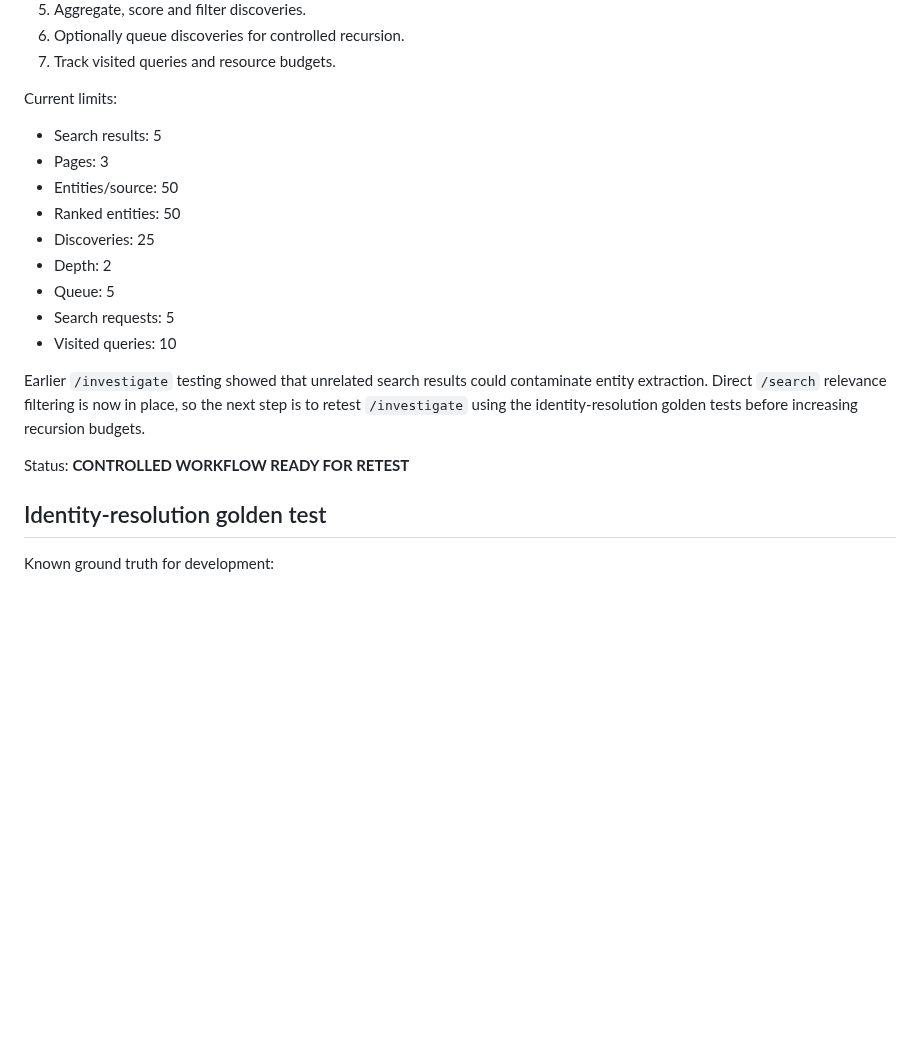
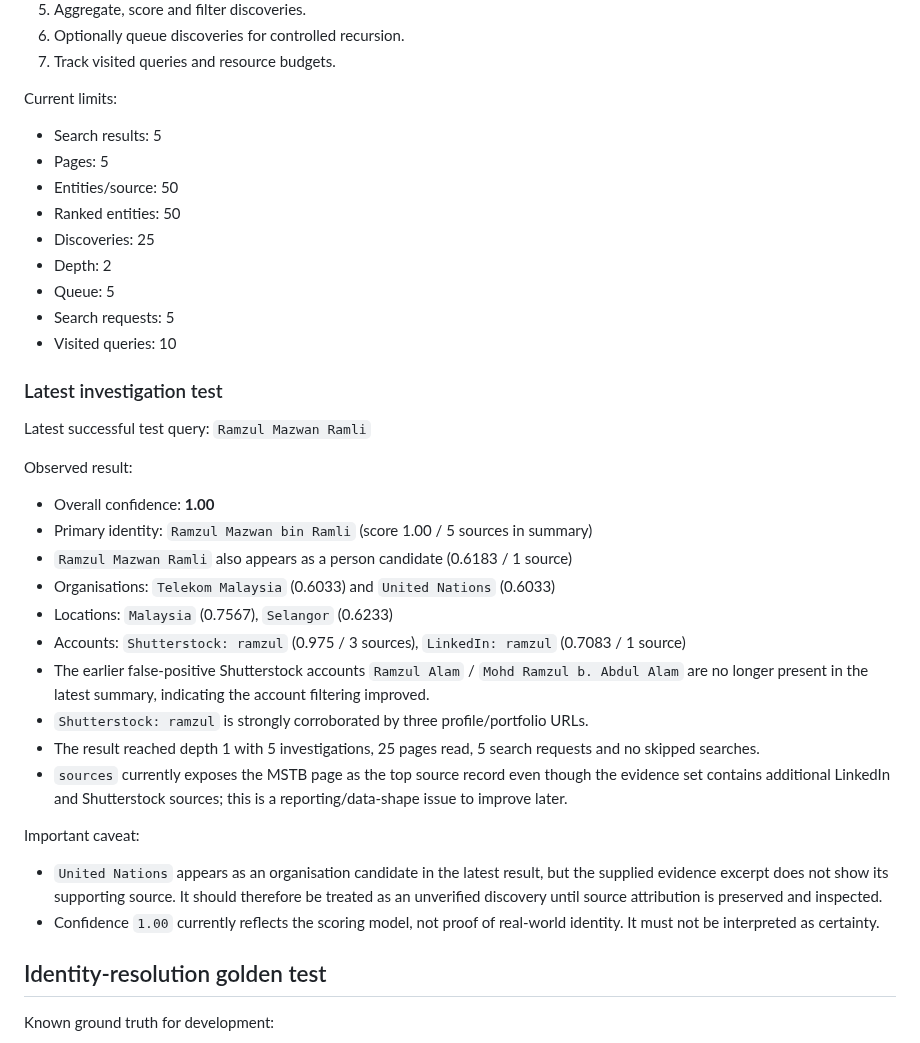
Before and after one commit to ramzulramli/free-osint-explorer, a Markdown page: PROJECT_STATUS.md, the part around one of its changes. Drawn GitHub-style; blank space fills up the shorter version.

```diff
--- a/PROJECT_STATUS.md
+++ b/PROJECT_STATUS.md
@@ -74,7 +69,7 @@ Controlled recursive workflow:
 
 Current limits:
 - Search results: 5
-- Pages: 3
+- Pages: 5
 - Entities/source: 50
 - Ranked entities: 50
 - Discoveries: 25
@@ -83,9 +78,25 @@ Current limits:
 - Search requests: 5
 - Visited queries: 10
 
-Earlier `/investigate` testing showed that unrelated search results could contaminate entity extraction. Direct `/search` relevance filtering is now in place, so the next step is to retest `/investigate` using the identity-resolution golden tests before increasing recursion budgets.
+### Latest investigation test
 
-Status: **CONTROLLED WORKFLOW READY FOR RETEST**
+Latest successful test query: `Ramzul Mazwan Ramli`
+
+Observed result:
+- Overall confidence: **1.00**
+- Primary identity: `Ramzul Mazwan bin Ramli` (score 1.00 / 5 sources in summary)
+- `Ramzul Mazwan Ramli` also appears as a person candidate (0.6183 / 1 source)
+- Organisations: `Telekom Malaysia` (0.6033) and `United Nations` (0.6033)
+- Locations: `Malaysia` (0.7567), `Selangor` (0.6233)
+- Accounts: `Shutterstock: ramzul` (0.975 / 3 sources), `LinkedIn: ramzul` (0.7083 / 1 source)
+- The earlier false-positive Shutterstock accounts `Ramzul Alam` / `Mohd Ramzul b. Abdul Alam` are no longer present in the latest summary, indicating the account filtering improved.
+- `Shutterstock: ramzul` is strongly corroborated by three profile/portfolio URLs.
+- The result reached depth 1 with 5 investigations, 25 pages read, 5 search requests and no skipped searches.
+- `sources` currently exposes the MSTB page as the top source record even though the evidence set contains additional LinkedIn and Shutterstock sources; this is a reporting/data-shape issue to improve later.
+
+Important caveat:
+- `United Nations` appears as an organisation candidate in the latest result, but the supplied evidence excerpt does not show its supporting source. It should therefore be treated as an unverified discovery until source attribution is preserved and inspected.
+- Confidence `1.00` currently reflects the scoring model, not proof of real-world identity. It must not be interpreted as certainty.
 
 ## Identity-resolution golden test
 
```
Also changed, not shown: other parts of PROJECT_STATUS.md (+27 -22 lines).
